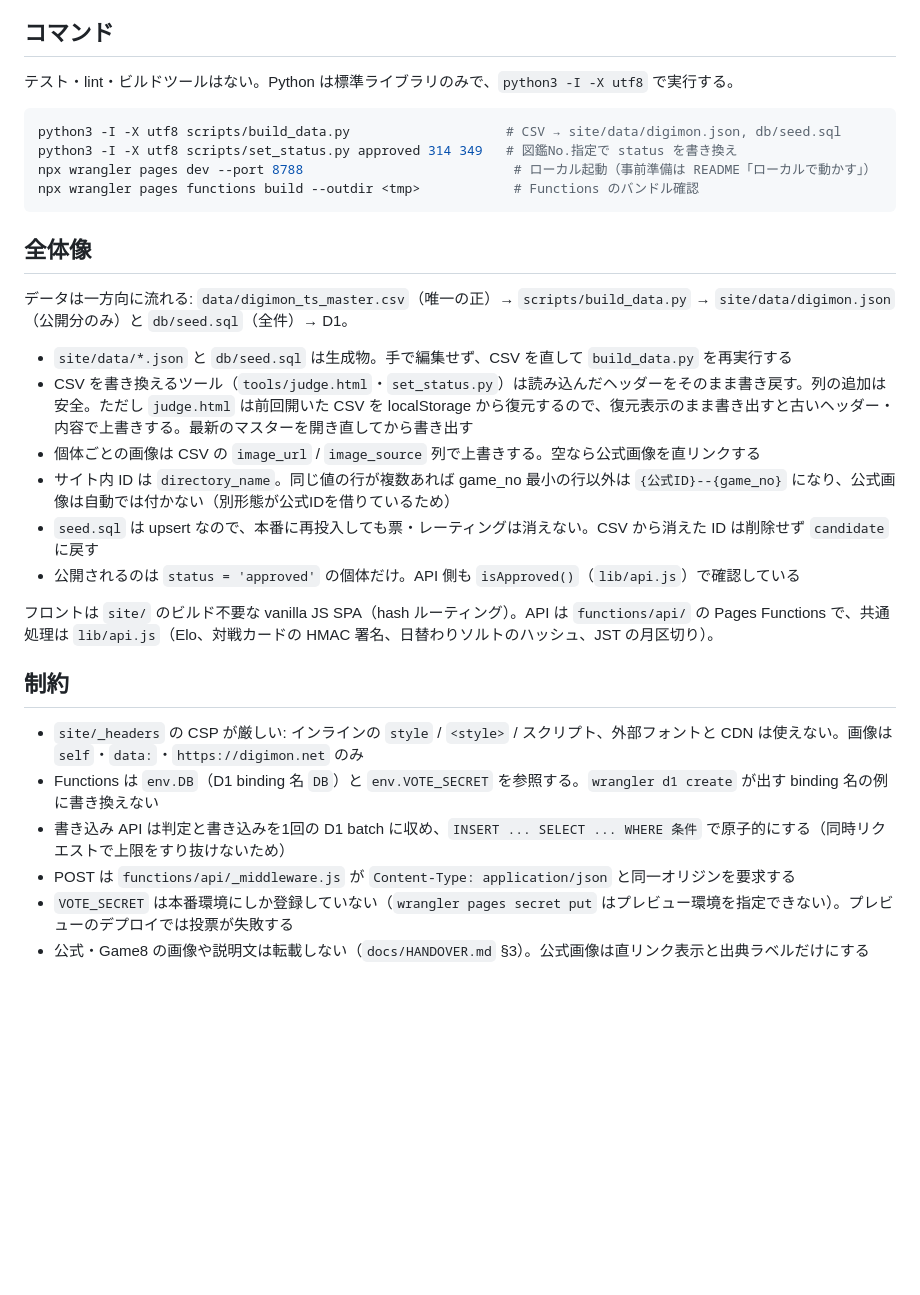
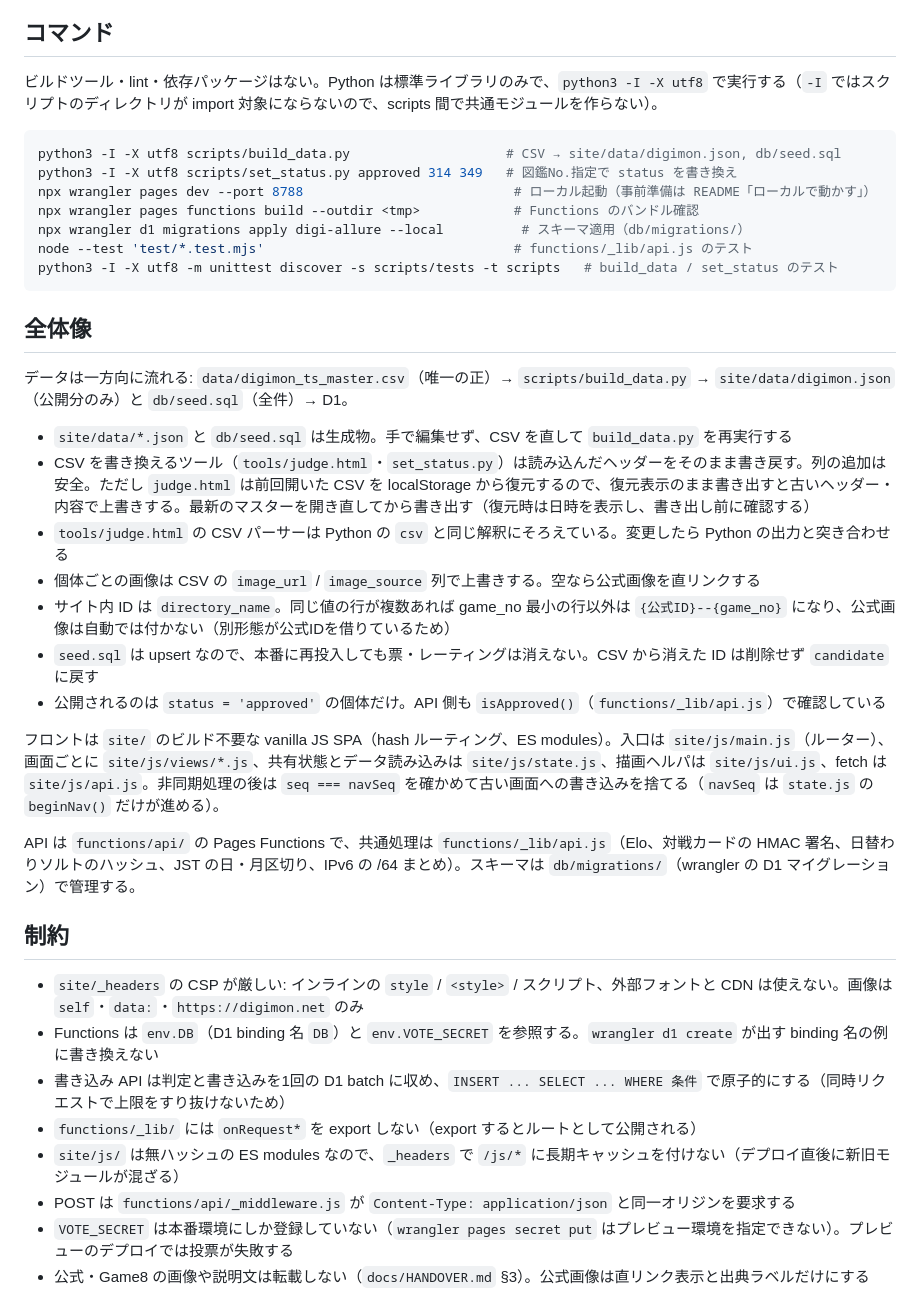
Before and after one commit to m-masaki72/digi-allure, a Markdown page: CLAUDE.md, the part around the change. Rendered like a GitHub page; blank space fills up the shorter version.

````diff
--- a/CLAUDE.md
+++ b/CLAUDE.md
@@ -6,13 +6,16 @@ This file provides guidance to Claude Code (claude.ai/code) when working with co
 
 ## コマンド
 
-テスト・lint・ビルドツールはない。Python は標準ライブラリのみで、`python3 -I -X utf8` で実行する。
+ビルドツール・lint・依存パッケージはない。Python は標準ライブラリのみで、`python3 -I -X utf8` で実行する（`-I` ではスクリプトのディレクトリが import 対象にならないので、scripts 間で共通モジュールを作らない）。
 
 ```sh
 python3 -I -X utf8 scripts/build_data.py                    # CSV → site/data/digimon.json, db/seed.sql
 python3 -I -X utf8 scripts/set_status.py approved 314 349   # 図鑑No.指定で status を書き換え
 npx wrangler pages dev --port 8788                           # ローカル起動（事前準備は README「ローカルで動かす」）
 npx wrangler pages functions build --outdir <tmp>            # Functions のバンドル確認
+npx wrangler d1 migrations apply digi-allure --local          # スキーマ適用（db/migrations/）
+node --test 'test/*.test.mjs'                                # functions/_lib/api.js のテスト
+python3 -I -X utf8 -m unittest discover -s scripts/tests -t scripts   # build_data / set_status のテスト
 ```
 
 ## 全体像
@@ -20,19 +23,24 @@ npx wrangler pages functions build --outdir <tmp>            # Functions のバ
 データは一方向に流れる: `data/digimon_ts_master.csv`（唯一の正）→ `scripts/build_data.py` → `site/data/digimon.json`（公開分のみ）と `db/seed.sql`（全件）→ D1。
 
 - `site/data/*.json` と `db/seed.sql` は生成物。手で編集せず、CSV を直して `build_data.py` を再実行する
-- CSV を書き換えるツール（`tools/judge.html`・`set_status.py`）は読み込んだヘッダーをそのまま書き戻す。列の追加は安全。ただし `judge.html` は前回開いた CSV を localStorage から復元するので、復元表示のまま書き出すと古いヘッダー・内容で上書きする。最新のマスターを開き直してから書き出す
+- CSV を書き換えるツール（`tools/judge.html`・`set_status.py`）は読み込んだヘッダーをそのまま書き戻す。列の追加は安全。ただし `judge.html` は前回開いた CSV を localStorage から復元するので、復元表示のまま書き出すと古いヘッダー・内容で上書きする。最新のマスターを開き直してから書き出す（復元時は日時を表示し、書き出し前に確認する）
+- `tools/judge.html` の CSV パーサーは Python の `csv` と同じ解釈にそろえている。変更したら Python の出力と突き合わせる
 - 個体ごとの画像は CSV の `image_url` / `image_source` 列で上書きする。空なら公式画像を直リンクする
 - サイト内 ID は `directory_name`。同じ値の行が複数あれば game_no 最小の行以外は `{公式ID}--{game_no}` になり、公式画像は自動では付かない（別形態が公式IDを借りているため）
 - `seed.sql` は upsert なので、本番に再投入しても票・レーティングは消えない。CSV から消えた ID は削除せず `candidate` に戻す
-- 公開されるのは `status = 'approved'` の個体だけ。API 側も `isApproved()`（`lib/api.js`）で確認している
+- 公開されるのは `status = 'approved'` の個体だけ。API 側も `isApproved()`（`functions/_lib/api.js`）で確認している
 
-フロントは `site/` のビルド不要な vanilla JS SPA（hash ルーティング）。API は `functions/api/` の Pages Functions で、共通処理は `lib/api.js`（Elo、対戦カードの HMAC 署名、日替わりソルトのハッシュ、JST の月区切り）。
+フロントは `site/` のビルド不要な vanilla JS SPA（hash ルーティング、ES modules）。入口は `site/js/main.js`（ルーター）、画面ごとに `site/js/views/*.js`、共有状態とデータ読み込みは `site/js/state.js`、描画ヘルパは `site/js/ui.js`、fetch は `site/js/api.js`。非同期処理の後は `seq === navSeq` を確かめて古い画面への書き込みを捨てる（`navSeq` は `state.js` の `beginNav()` だけが進める）。
+
+API は `functions/api/` の Pages Functions で、共通処理は `functions/_lib/api.js`（Elo、対戦カードの HMAC 署名、日替わりソルトのハッシュ、JST の日・月区切り、IPv6 の /64 まとめ）。スキーマは `db/migrations/`（wrangler の D1 マイグレーション）で管理する。
 
 ## 制約
 
 - `site/_headers` の CSP が厳しい: インラインの `style` / `<style>` / スクリプト、外部フォントと CDN は使えない。画像は `self`・`data:`・`https://digimon.net` のみ
 - Functions は `env.DB`（D1 binding 名 `DB`）と `env.VOTE_SECRET` を参照する。`wrangler d1 create` が出す binding 名の例に書き換えない
 - 書き込み API は判定と書き込みを1回の D1 batch に収め、`INSERT ... SELECT ... WHERE 条件` で原子的にする（同時リクエストで上限をすり抜けないため）
+- `functions/_lib/` には `onRequest*` を export しない（export するとルートとして公開される）
+- `site/js/` は無ハッシュの ES modules なので、`_headers` で `/js/*` に長期キャッシュを付けない（デプロイ直後に新旧モジュールが混ざる）
 - POST は `functions/api/_middleware.js` が `Content-Type: application/json` と同一オリジンを要求する
 - `VOTE_SECRET` は本番環境にしか登録していない（`wrangler pages secret put` はプレビュー環境を指定できない）。プレビューのデプロイでは投票が失敗する
 - 公式・Game8 の画像や説明文は転載しない（`docs/HANDOVER.md` §3）。公式画像は直リンク表示と出典ラベルだけにする
````
Also changed, not shown: README.md (+17 -5 lines).
